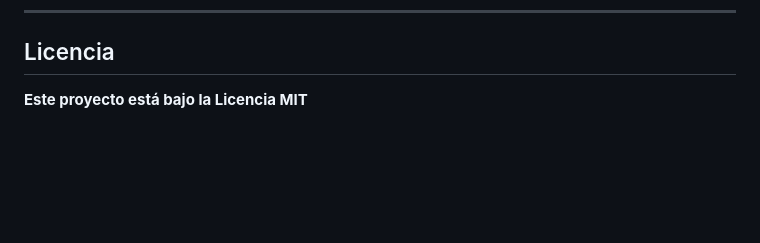
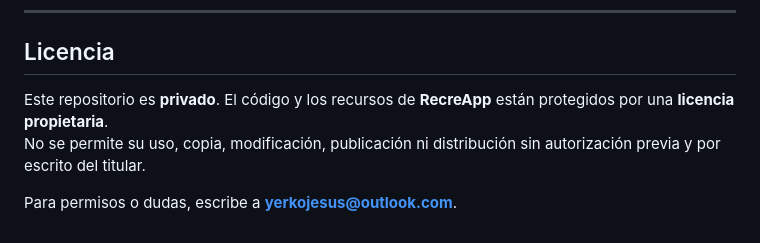
Before and after one commit to Yerko-Jesus/Recreapp, a Markdown page: README.md, the part around the change. Rendered like a GitHub page; blank space fills up the shorter version.

Commit message:
Update README.md
cambio en tipo de licencia

```diff
--- a/README.md
+++ b/README.md
@@ -263,4 +263,7 @@ class SupabaseKeys {
 
 
 ## Licencia
-   **Este proyecto está bajo la Licencia MIT**
+   Este repositorio es **privado**. El código y los recursos de **RecreApp** están protegidos por una **licencia propietaria**.
+   No se permite su uso, copia, modificación, publicación ni distribución sin autorización previa y por escrito del titular.
+
+   Para permisos o dudas, escribe a **yerkojesus@outlook.com**.
```
